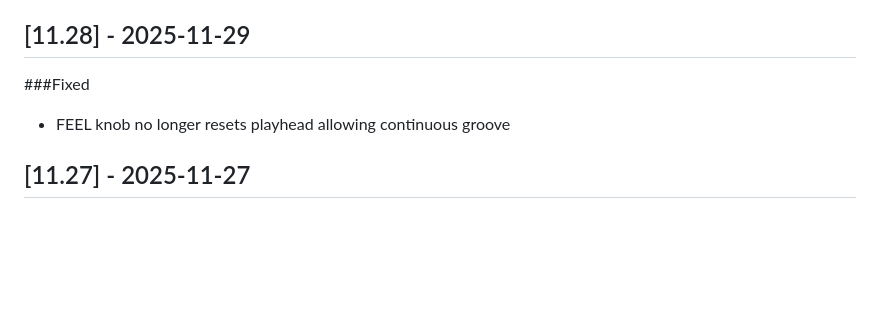
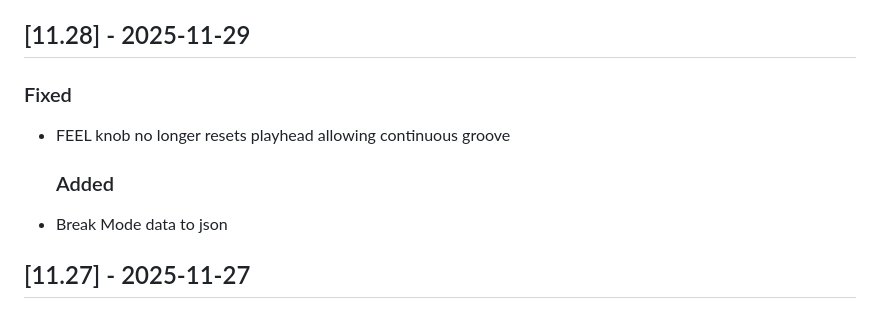
Before and after one commit to jeromepotter/NO-B-250, a Markdown page: CHANGELOG.md, the part around the change. GitHub-like rendering; blank space fills up the shorter version.

```diff
--- a/CHANGELOG.md
+++ b/CHANGELOG.md
@@ -4,8 +4,11 @@
 
 ## [11.28] - 2025-11-29
 
-###Fixed
+ ### Fixed
 - FEEL knob no longer resets playhead allowing continuous groove
+
+  ### Added
+- Break Mode data to json
 
 
 ## [11.27] - 2025-11-27
```
